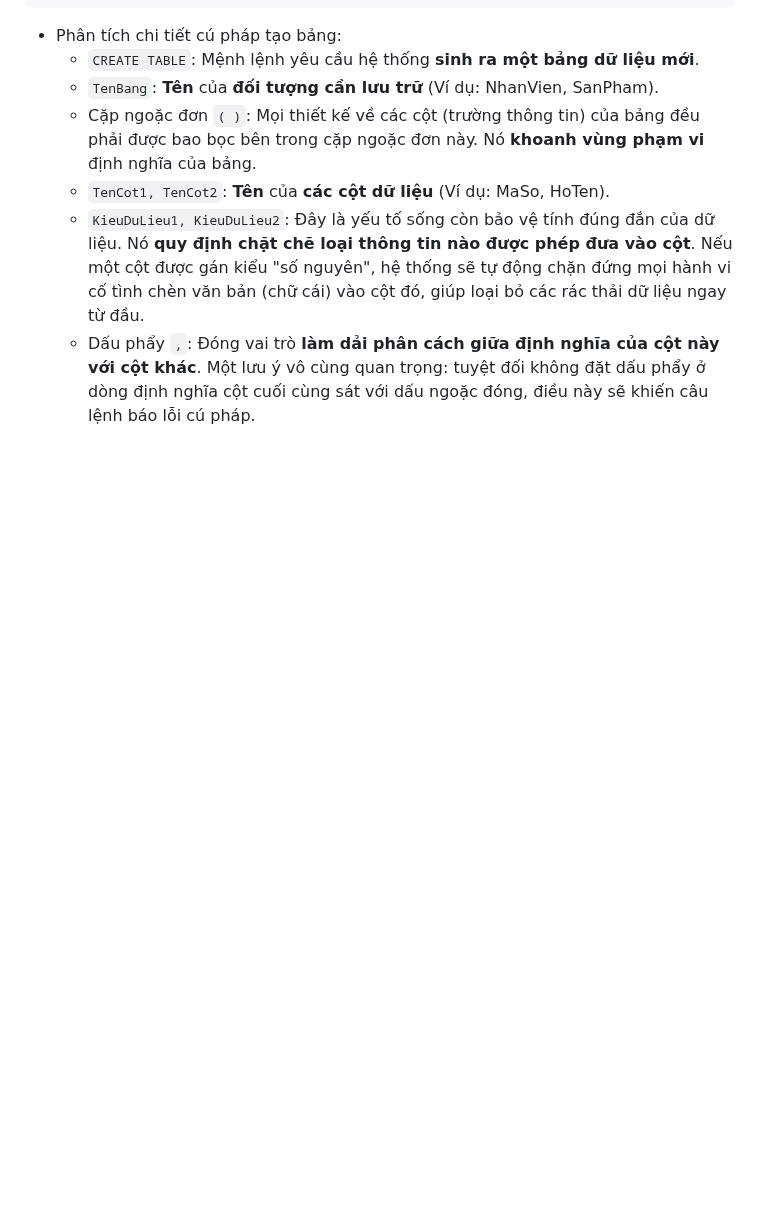
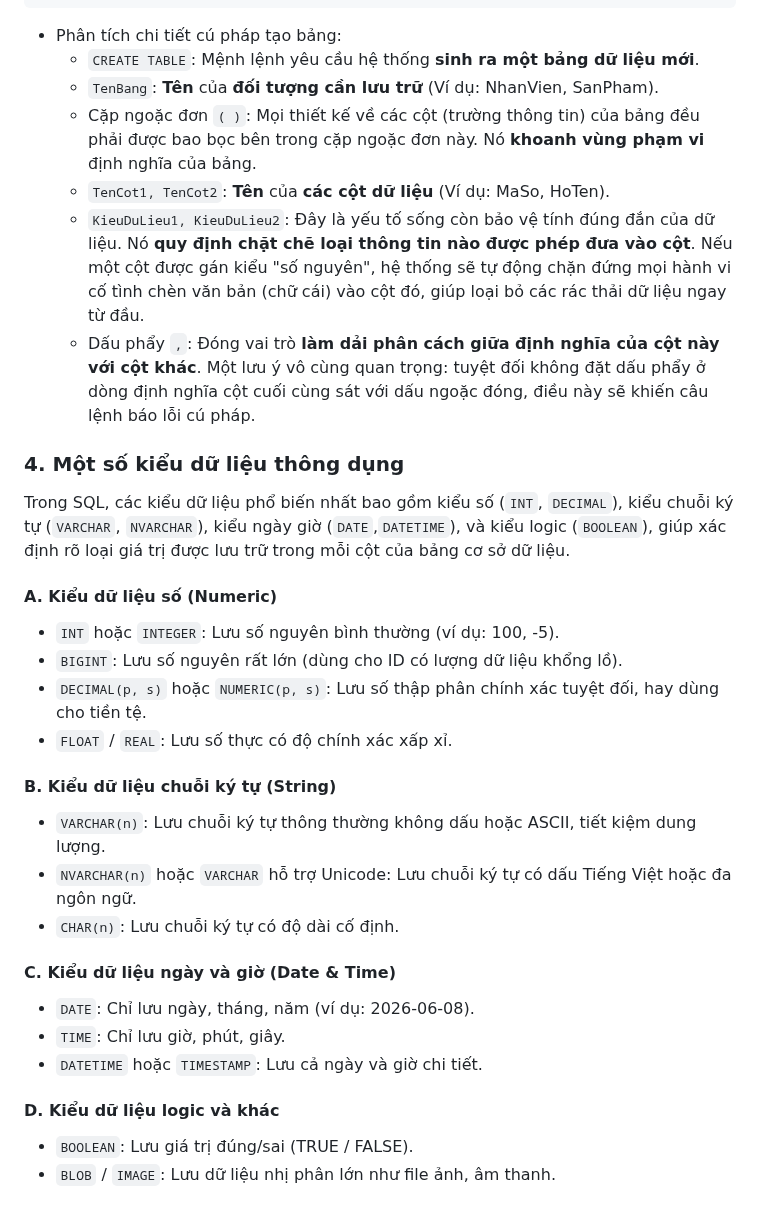
Before and after one commit to NgQKhanh2906/ProPTIT_Tai_lieu_chuan_bi_team_Web, a Markdown page: Buoi1/Tail_lieu_Buoi_1.md, the part around one of its changes. Rendered like a GitHub page; blank space fills up the shorter version.

```diff
--- a/Buoi1/Tail_lieu_Buoi_1.md
+++ b/Buoi1/Tail_lieu_Buoi_1.md
@@ -88,3 +109,23 @@ CREATE TABLE TenBang (
   - `TenCot1, TenCot2`: **Tên** của **các cột dữ liệu** (Ví dụ: MaSo, HoTen).
   - `KieuDuLieu1, KieuDuLieu2`: Đây là yếu tố sống còn bảo vệ tính đúng đắn của dữ liệu. Nó **quy định chặt chẽ loại thông tin nào được phép đưa vào cột**. Nếu một cột được gán kiểu "số nguyên", hệ thống sẽ tự động chặn đứng mọi hành vi cố tình chèn văn bản (chữ cái) vào cột đó, giúp loại bỏ các rác thải dữ liệu ngay từ đầu.
   - Dấu phẩy `,`: Đóng vai trò **làm dải phân cách giữa định nghĩa của cột này với cột khác**. Một lưu ý vô cùng quan trọng: tuyệt đối không đặt dấu phẩy ở dòng định nghĩa cột cuối cùng sát với dấu ngoặc đóng, điều này sẽ khiến câu lệnh báo lỗi cú pháp.
+
+### 4. Một số kiểu dữ liệu thông dụng
+Trong SQL, các kiểu dữ liệu phổ biến nhất bao gồm kiểu số (`INT`, `DECIMAL`), kiểu chuỗi ký tự (`VARCHAR`, `NVARCHAR`), kiểu ngày giờ (`DATE`,`DATETIME`), và kiểu logic (`BOOLEAN`), giúp xác định rõ loại giá trị được lưu trữ trong mỗi cột của bảng cơ sở dữ liệu.
+
+#### A. Kiểu dữ liệu số (Numeric)
+- `INT` hoặc `INTEGER`: Lưu số nguyên bình thường (ví dụ: 100, -5).
+- `BIGINT`: Lưu số nguyên rất lớn (dùng cho ID có lượng dữ liệu khổng lồ).
+- `DECIMAL(p, s)` hoặc `NUMERIC(p, s)`: Lưu số thập phân chính xác tuyệt đối, hay dùng cho tiền tệ.
+- `FLOAT` / `REAL`: Lưu số thực có độ chính xác xấp xỉ.
+#### B. Kiểu dữ liệu chuỗi ký tự (String)
+- `VARCHAR(n)`: Lưu chuỗi ký tự thông thường không dấu hoặc ASCII, tiết kiệm dung lượng.
+- `NVARCHAR(n)` hoặc `VARCHAR` hỗ trợ Unicode: Lưu chuỗi ký tự có dấu Tiếng Việt hoặc đa ngôn ngữ.
+- `CHAR(n)`: Lưu chuỗi ký tự có độ dài cố định.
+#### C. Kiểu dữ liệu ngày và giờ (Date & Time)
+- `DATE`: Chỉ lưu ngày, tháng, năm (ví dụ: 2026-06-08).
+- `TIME`: Chỉ lưu giờ, phút, giây.
+- `DATETIME` hoặc `TIMESTAMP`: Lưu cả ngày và giờ chi tiết.
+#### D. Kiểu dữ liệu logic và khác
+- `BOOLEAN`: Lưu giá trị đúng/sai (TRUE / FALSE).
+- `BLOB` / `IMAGE`: Lưu dữ liệu nhị phân lớn như file ảnh, âm thanh.
```
Also changed, not shown: other parts of Buoi1/Tail_lieu_Buoi_1.md (+21 -0 lines), Buoi1/image-1.png (added), Buoi1/image-2.png (added), Buoi1/image.png (added).
